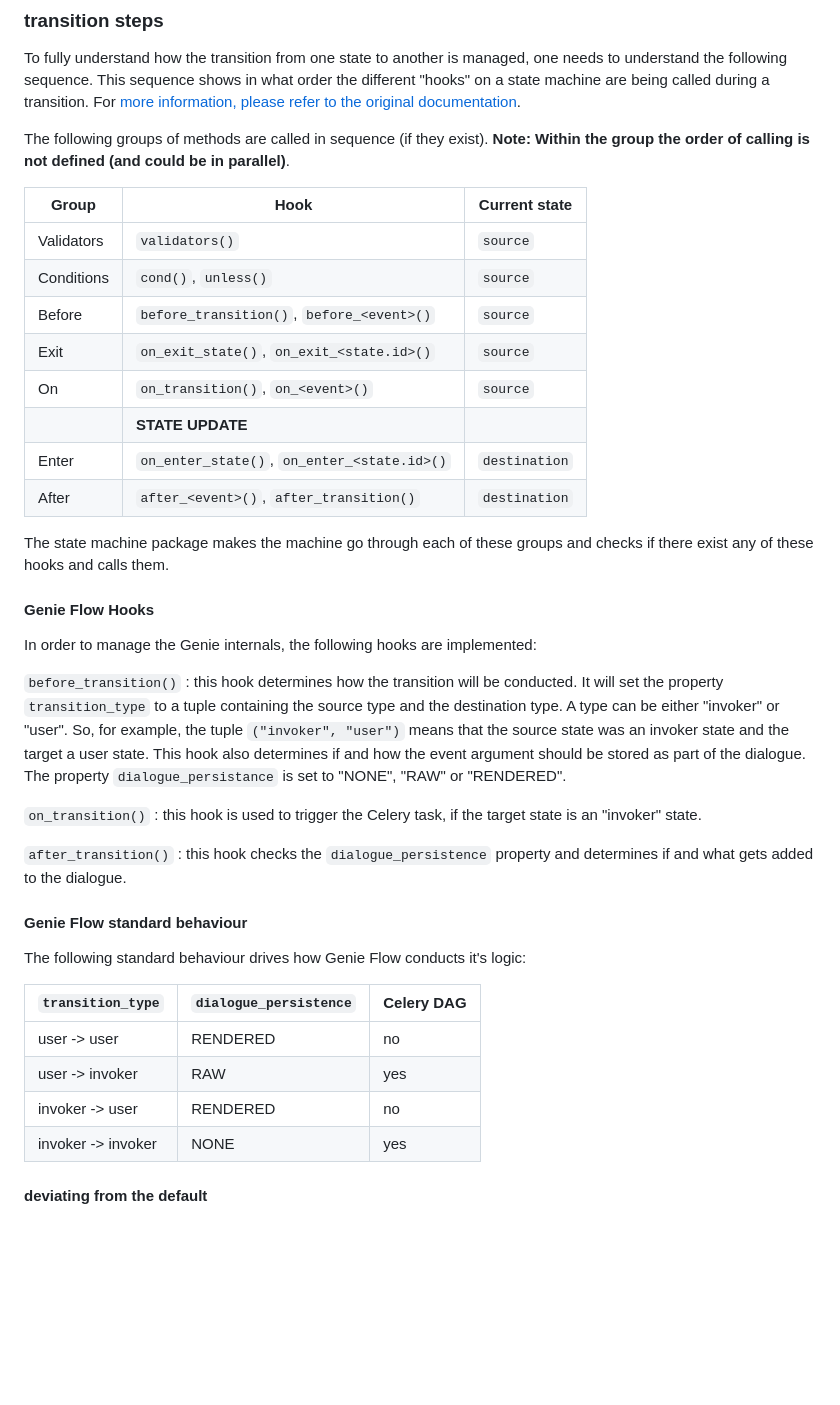
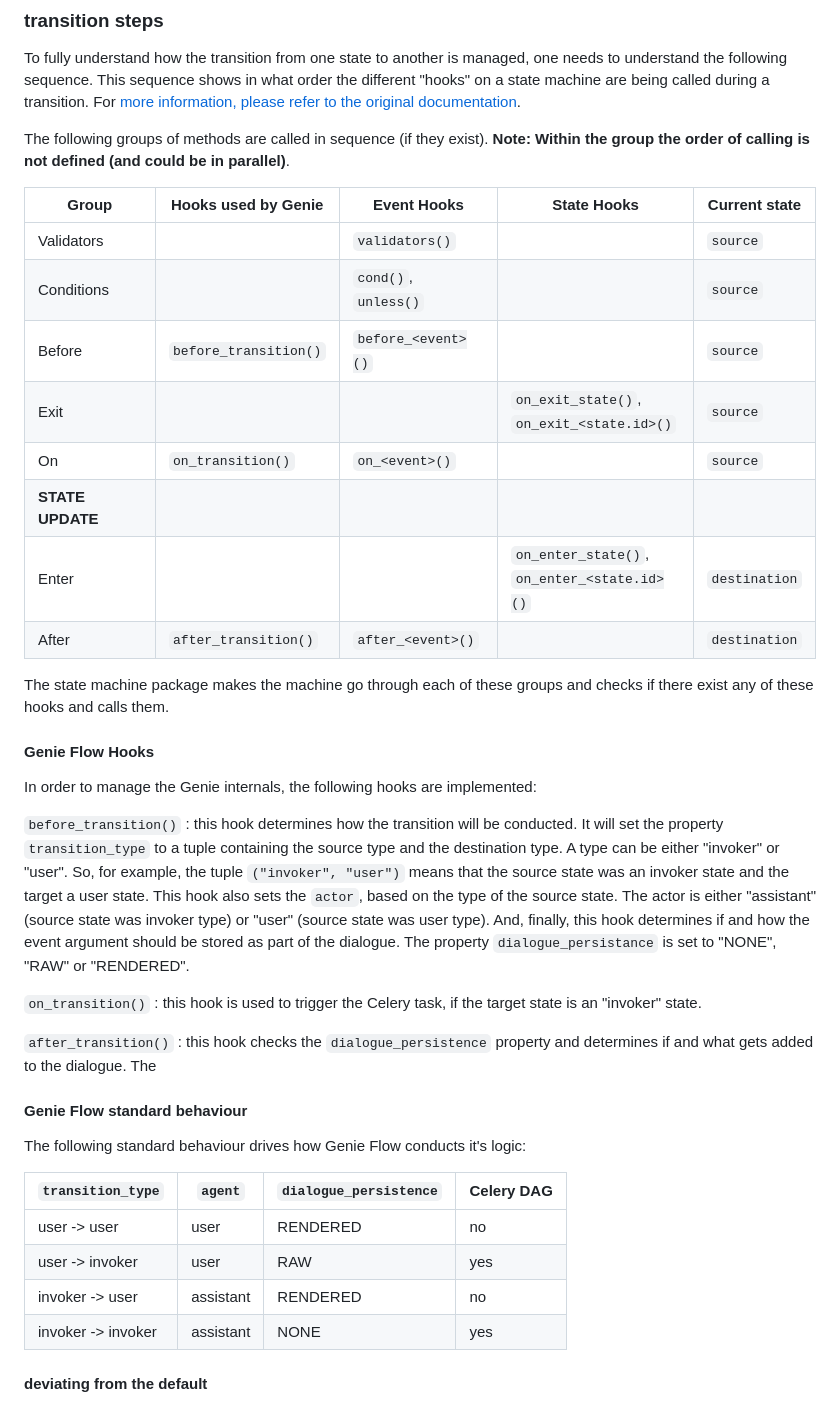
Before and after one commit to genieversum/genie-flow, a Markdown page: doc/state-transitions.md, the part around the change. GitHub-like rendering; blank space fills up the shorter version.

Commit message:
further clarification in docs

```diff
--- a/doc/state-transitions.md
+++ b/doc/state-transitions.md
@@ -118,16 +118,16 @@ the original documentation](https://python-statemachine.readthedocs.io/en/latest
 The following groups of methods are called in sequence (if they exist). **Note: Within the group
 the order of calling is not defined (and could be in parallel)**.
 
-| Group      | Hook                                        | Current state |
-|------------|---------------------------------------------|---------------|
-| Validators | `validators()`                              | `source`      |
-| Conditions | `cond()`, `unless()`                        | `source`      |
-| Before     | `before_transition()`, `before_<event>()`   | `source`      |
-| Exit       | `on_exit_state()`, `on_exit_<state.id>()`   | `source`      |
-| On         | `on_transition()`, `on_<event>()`           | `source`      |
-|            | **STATE UPDATE**                            |               |
-| Enter      | `on_enter_state()`, `on_enter_<state.id>()` | `destination` |
-| After      | `after_<event>()`, `after_transition()`     | `destination` |
+| Group               | Hooks used by Genie   | Event Hooks          | State Hooks                                      | Current state |
+|---------------------|-----------------------|----------------------|--------------------------------------------------|---------------|
+| Validators          |                       | `validators()`       |                                                  | `source`      |
+| Conditions          |                       | `cond()`, `unless()` |                                                  | `source`      |
+| Before              | `before_transition()` | `before_<event>()`   |                                                  | `source`      |
+| Exit                |                       |                      | `on_exit_state()`,<br/> `on_exit_<state.id>()`   | `source`      |
+| On                  | `on_transition()`     | `on_<event>()`       |                                                  | `source`      |
+| **STATE UPDATE**    |                       |                      |                                                  |               |
+| Enter               |                       |                      | `on_enter_state()`,<br/> `on_enter_<state.id>()` | `destination` |
+| After               | `after_transition()`  | `after_<event>()`    |                                                  | `destination` |
 
 The state machine package makes the machine go through each of these groups and checks if there
 exist any of these hooks and calls them.
@@ -140,25 +140,27 @@ In order to manage the Genie internals, the following hooks are implemented:
 `transition_type` to a tuple containing the source type and the destination type. A type can
 be either "invoker" or "user". So, for example, the tuple `("invoker", "user")` means that
 the source state was an invoker state and the target a user state.
-This hook also determines if and how the event argument should be stored as part of the
-dialogue. The property `dialogue_persistance` is set to "NONE", "RAW" or "RENDERED".
+This hook also sets the `actor`, based on the type of the source state. The actor is either
+"assistant" (source state was invoker type) or "user" (source state was user type).
+And, finally, this hook determines if and how the event argument should be stored as part of
+the dialogue. The property `dialogue_persistance` is set to "NONE", "RAW" or "RENDERED".
 
 `on_transition()`
 : this hook is used to trigger the Celery task, if the target state is an "invoker" state.
 
 `after_transition()`
 : this hook checks the `dialogue_persistence` property and determines if and what gets added
-to the dialogue.
+to the dialogue. The
 
 #### Genie Flow standard behaviour
 The following standard behaviour drives how Genie Flow conducts it's logic:
 
-| `transition_type`  | `dialogue_persistence` | Celery DAG |
-|--------------------|------------------------|------------|
-| user -> user       | RENDERED               | no         |
-| user -> invoker    | RAW                    | yes        |
-| invoker -> user    | RENDERED               | no         |
-| invoker -> invoker | NONE                   | yes        |
+| `transition_type`  | `agent`   | `dialogue_persistence` | Celery DAG |
+|--------------------|-----------|------------------------|------------|
+| user -> user       | user      | RENDERED               | no         |
+| user -> invoker    | user      | RAW                    | yes        |
+| invoker -> user    | assistant | RENDERED               | no         |
+| invoker -> invoker | assistant | NONE                   | yes        |
 
 #### deviating from the default
 Although the general rules are sensible, and should cater to most of the use cases, one might
```
